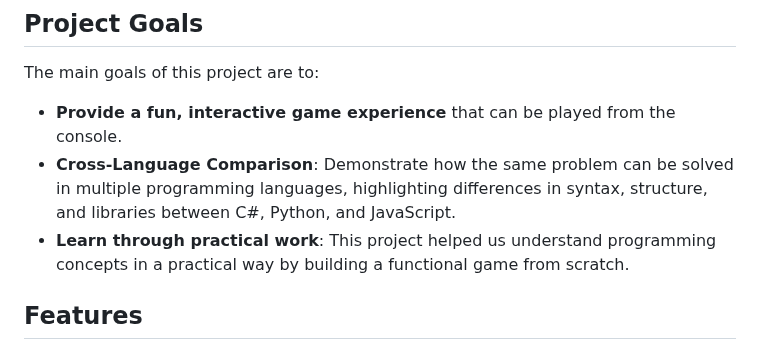
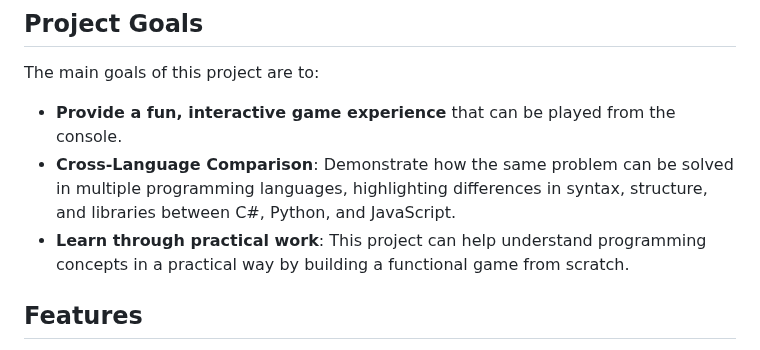
Before and after one commit to bjukovic/Hangman, a Markdown page: README.md, the part around the change. GitHub-like rendering.

```diff
--- a/README.md
+++ b/README.md
@@ -21,7 +21,7 @@ This repository consists of three separate implementations of the classic Hangma
 The main goals of this project are to:
 - **Provide a fun, interactive game experience** that can be played from the console.
 - **Cross-Language Comparison**: Demonstrate how the same problem can be solved in multiple programming languages, highlighting differences in syntax, structure, and libraries between C#, Python, and JavaScript.
-- **Learn through practical work**: This project helped us understand programming concepts in a practical way by building a functional game from scratch.
+- **Learn through practical work**: This project can help understand programming concepts in a practical way by building a functional game from scratch.
 
 
 ## Features
```
